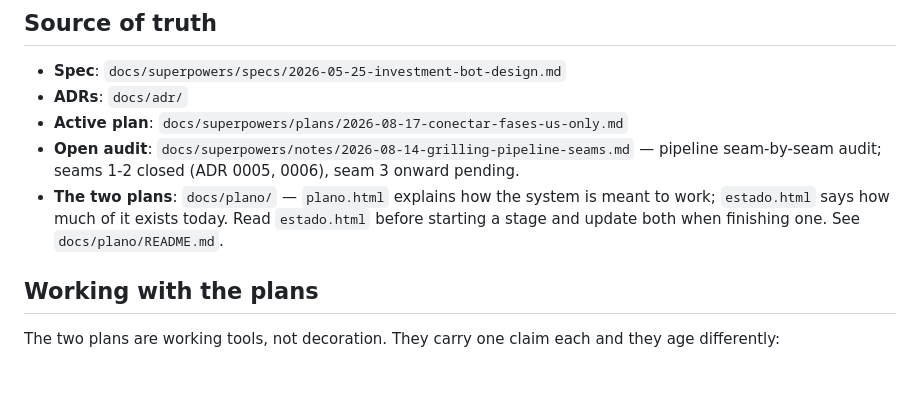
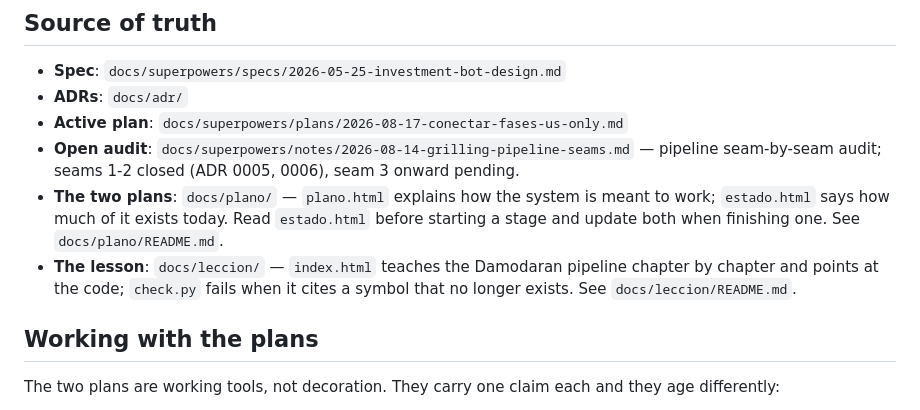
Before and after one commit to nicolas-ricc/damodaran, a Markdown page: CONTEXT.md, the part around the change. Drawn GitHub-style; blank space fills up the shorter version.

Commit message:
docs(#120): lesson README and CONTEXT source-of-truth link
Co-Authored-By: Claude Opus 5.5 <noreply@anthropic.com>

```diff
--- a/CONTEXT.md
+++ b/CONTEXT.md
@@ -30,6 +30,7 @@ Current version: US-only (S&P 500).
 - **Active plan**: `docs/superpowers/plans/2026-08-17-conectar-fases-us-only.md`
 - **Open audit**: `docs/superpowers/notes/2026-08-14-grilling-pipeline-seams.md` — pipeline seam-by-seam audit; seams 1-2 closed (ADR 0005, 0006), seam 3 onward pending.
 - **The two plans**: `docs/plano/` — `plano.html` explains how the system is meant to work; `estado.html` says how much of it exists today. Read `estado.html` before starting a stage and update both when finishing one. See `docs/plano/README.md`.
+- **The lesson**: `docs/leccion/` — `index.html` teaches the Damodaran pipeline chapter by chapter and points at the code; `check.py` fails when it cites a symbol that no longer exists. See `docs/leccion/README.md`.
 
 ## Working with the plans
 
```
Also changed, not shown: docs/leccion/README.md (added, +10 -0 lines).
